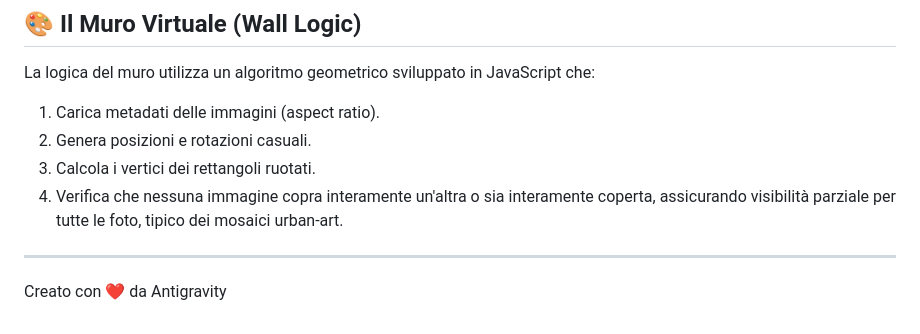
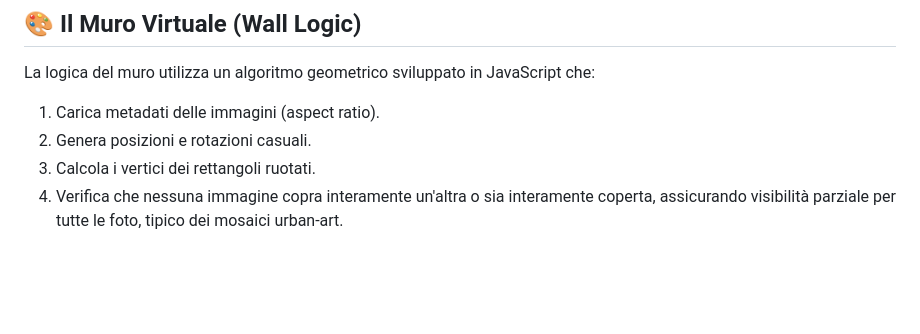
Before and after one commit to paleoinfo/wall, a Markdown page: README.md, the part around the change. Drawn GitHub-style; blank space fills up the shorter version.

Commit message:
clear test1

```diff
--- a/README.md
+++ b/README.md
@@ -123,6 +123,3 @@ La logica del muro utilizza un algoritmo geometrico sviluppato in JavaScript che
 2. Genera posizioni e rotazioni casuali.
 3. Calcola i vertici dei rettangoli ruotati.
 4. Verifica che nessuna immagine copra interamente un'altra o sia interamente coperta, assicurando visibilità parziale per tutte le foto, tipico dei mosaici urban-art.
-
----
-Creato con ❤️ da Antigravity
```
